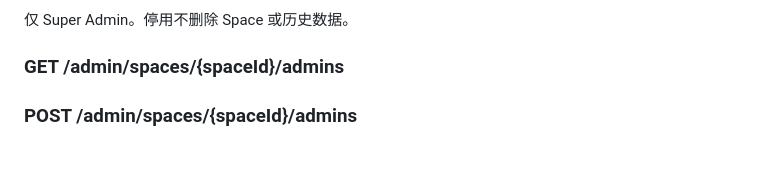
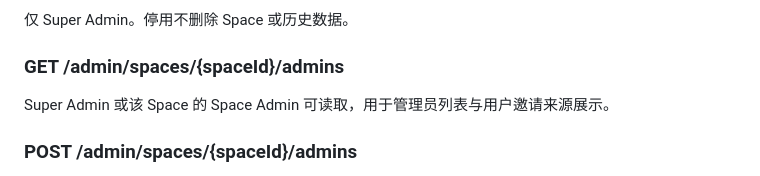
Before and after one commit to huangshirui/yuke, a Markdown page: docs/api-contract.md, the part around the change. Rendered like a GitHub page.

Commit message:
docs(admin): clarify space admin read permission

```diff
--- a/docs/api-contract.md
+++ b/docs/api-contract.md
@@ -344,6 +344,9 @@ Worker 必须验证 Access JWT。管理员身份生命周期：
 仅 Super Admin。停用不删除 Space 或历史数据。
 
 ### GET /admin/spaces/{spaceId}/admins
+
+Super Admin 或该 Space 的 Space Admin 可读取，用于管理员列表与用户邀请来源展示。
+
 ### POST /admin/spaces/{spaceId}/admins
 
 仅 Super Admin。底层 Space 授权关系继续按稳定 `adminUserId` 保存。Web Admin 的“分配管理员”交互按邮箱输入：先调用 `POST /admin/admin-users` 幂等预置/读取 AdminUser，再用返回的 ID 调用本接口，因此运营人员不需要输入 `adm_* ` 内部 ID。
```
